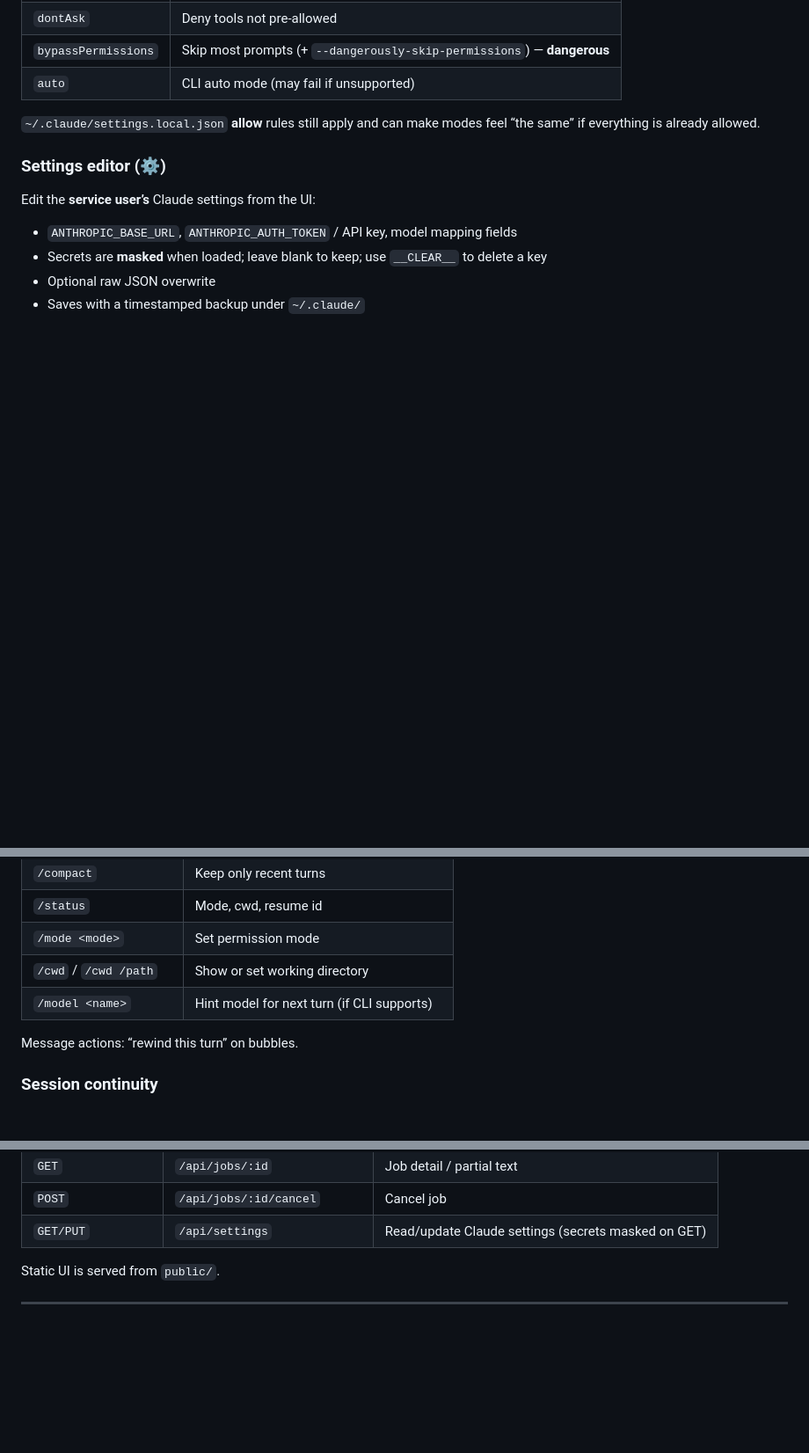
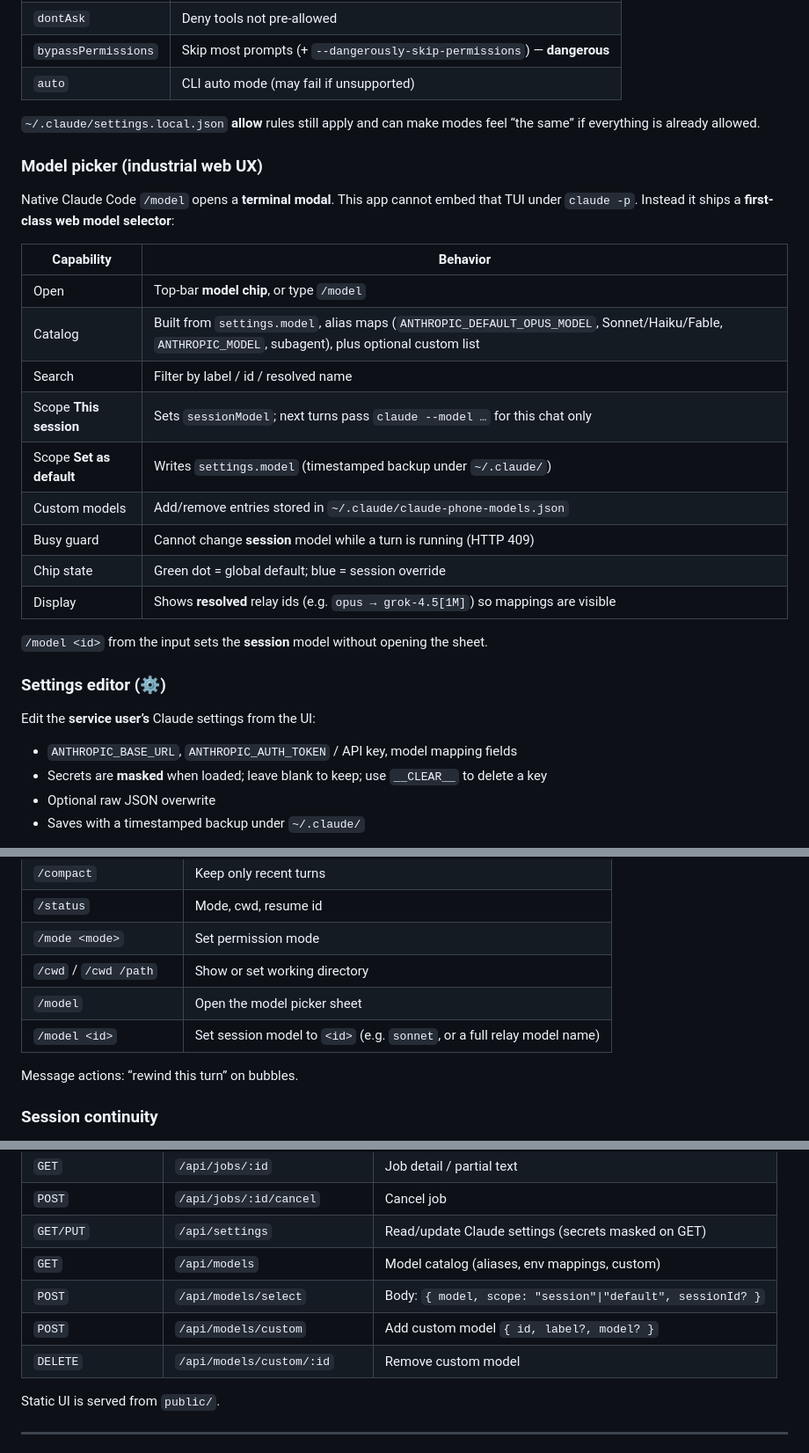
Before and after one commit to nianshou555qiansui/claude-phone, a Markdown page: README.md, 3 parts joined by grey strips. Shown at 88% size. Rendered like a GitHub page; blank space fills up the shorter version.

```diff
--- a/README.md
+++ b/README.md
@@ -61,6 +62,24 @@ In **print / non-interactive** (`-p`) mode there is **no** approval popup:
 
 `~/.claude/settings.local.json` **allow** rules still apply and can make modes feel “the same” if everything is already allowed.
 
+### Model picker (industrial web UX)
+
+Native Claude Code `/model` opens a **terminal modal**. This app cannot embed that TUI under `claude -p`. Instead it ships a **first-class web model selector**:
+
+| Capability | Behavior |
+|------------|----------|
+| Open | Top-bar **model chip**, or type `/model` |
+| Catalog | Built from `settings.model`, alias maps (`ANTHROPIC_DEFAULT_OPUS_MODEL`, Sonnet/Haiku/Fable, `ANTHROPIC_MODEL`, subagent), plus optional custom list |
+| Search | Filter by label / id / resolved name |
+| Scope **This session** | Sets `sessionModel`; next turns pass `claude --model …` for this chat only |
+| Scope **Set as default** | Writes `settings.model` (timestamped backup under `~/.claude/`) |
+| Custom models | Add/remove entries stored in `~/.claude/claude-phone-models.json` |
+| Busy guard | Cannot change **session** model while a turn is running (HTTP 409) |
+| Chip state | Green dot = global default; blue = session override |
+| Display | Shows **resolved** relay ids (e.g. `opus → grok-4.5[1M]`) so mappings are visible |
+
+`/model <id>` from the input sets the **session** model without opening the sheet.
+
 ### Settings editor (⚙)
 
 Edit the **service user’s** Claude settings from the UI:
@@ -85,7 +104,8 @@ Typed in the input or via **/** palette. Implemented by this app (not the full T
 | `/status` | Mode, cwd, resume id |
 | `/mode <mode>` | Set permission mode |
 | `/cwd` / `/cwd /path` | Show or set working directory |
-| `/model <name>` | Hint model for next turn (if CLI supports) |
+| `/model` | Open the model picker sheet |
+| `/model <id>` | Set session model to `<id>` (e.g. `sonnet`, or a full relay model name) |
 
 Message actions: “rewind this turn” on bubbles.
 
@@ -254,6 +289,10 @@ location / {
 | `GET` | `/api/jobs/:id` | Job detail / partial text |
 | `POST` | `/api/jobs/:id/cancel` | Cancel job |
 | `GET/PUT` | `/api/settings` | Read/update Claude settings (secrets masked on GET) |
+| `GET` | `/api/models` | Model catalog (aliases, env mappings, custom) |
+| `POST` | `/api/models/select` | Body: `{ model, scope: "session"\|"default", sessionId? }` |
+| `POST` | `/api/models/custom` | Add custom model `{ id, label?, model? }` |
+| `DELETE` | `/api/models/custom/:id` | Remove custom model |
 
 Static UI is served from `public/`.
 
```
Also changed, not shown: other parts of README.md (+40 -4 lines).
